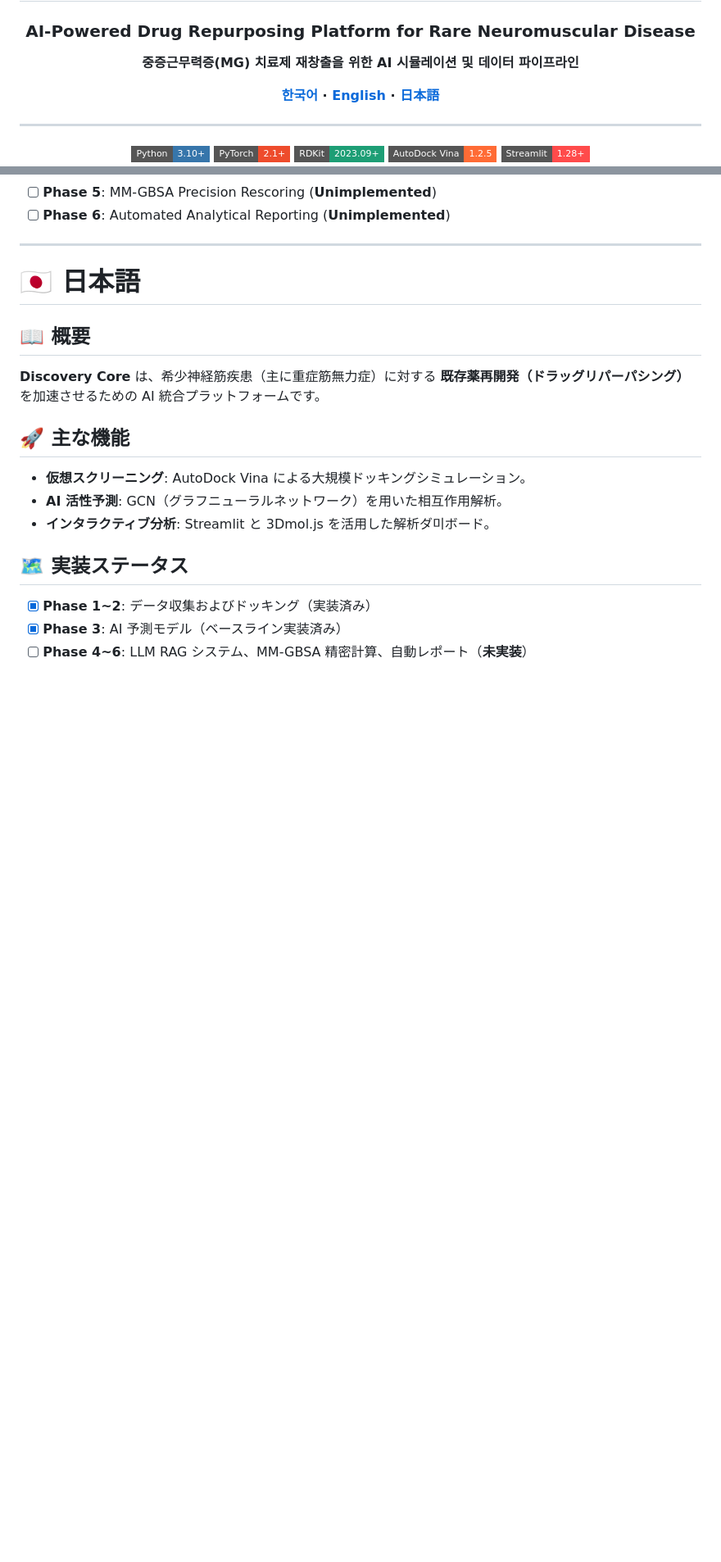
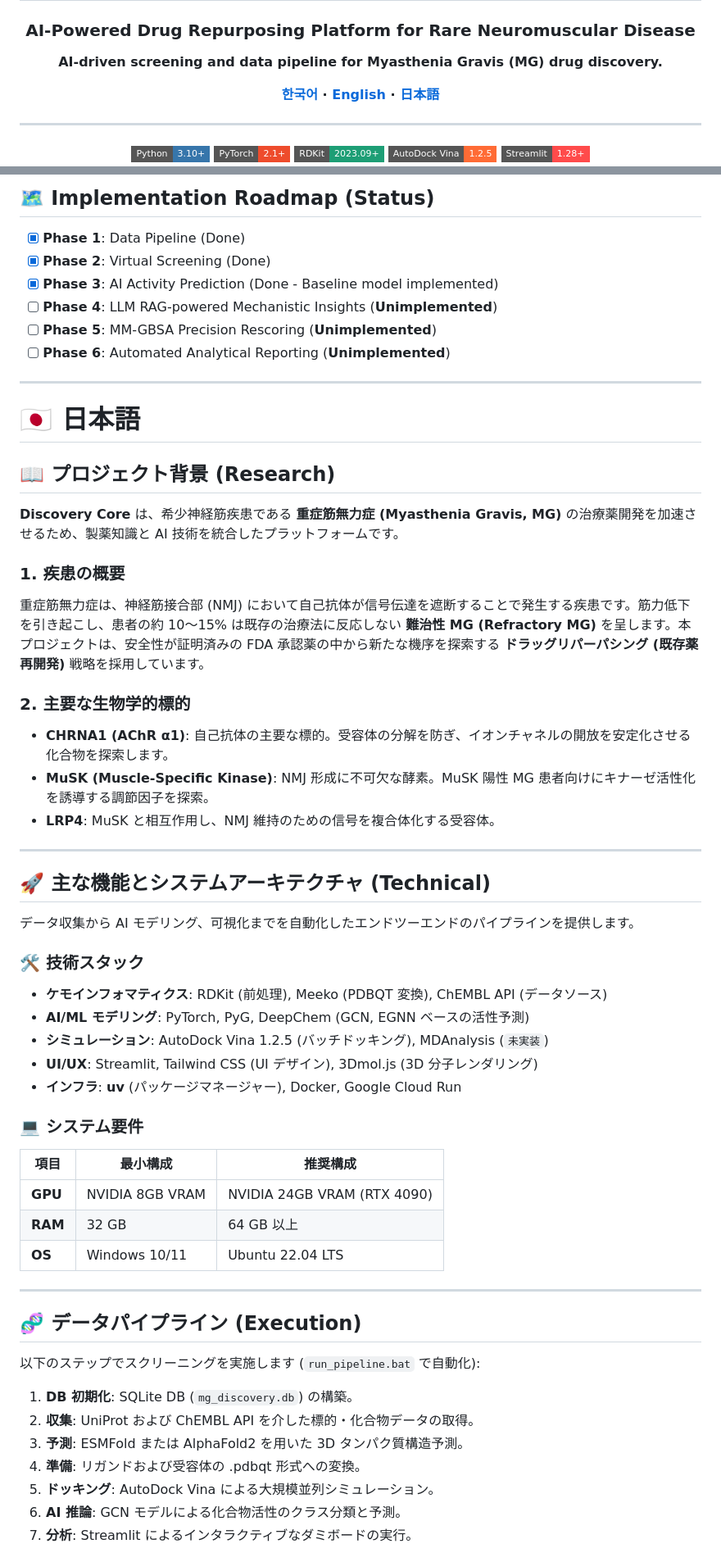
Before and after one commit to danjjak-ai/alphafold-drug-platform, a Markdown page: README.md, 2 parts joined by grey strips. Shown at 82% size. GitHub-like rendering; badges without logos; blank space fills up the shorter version.

```diff
--- a/README.md
+++ b/README.md
@@ -5,7 +5,7 @@
 # 🧬 Discovery Core (RareTarget Discovery)
 
 ### AI-Powered Drug Repurposing Platform for Rare Neuromuscular Disease
-**중증근무력증(MG) 치료제 재창출을 위한 AI 시뮬레이션 및 데이터 파이프라인**
+**AI-driven screening and data pipeline for Myasthenia Gravis (MG) drug discovery.**
 
 **[한국어](#-한국어) · [English](#-english) · [日本語](#-日本語)**
 
@@ -128,3 +130,8 @@ start_dashboard.bat
+## 🗺️ Implementation Roadmap (Status)
+- [x] **Phase 1**: Data Pipeline (Done)
+- [x] **Phase 2**: Virtual Screening (Done)
+- [x] **Phase 3**: AI Activity Prediction (Done - Baseline model implemented)
+- [ ] **Phase 4**: LLM RAG-powered Mechanistic Insights (**Unimplemented**)
 - [ ] **Phase 5**: MM-GBSA Precision Rescoring (**Unimplemented**)
 - [ ] **Phase 6**: Automated Analytical Reporting (**Unimplemented**)
 
@@ -132,15 +139,45 @@ start_dashboard.bat
 
 # 🇯🇵 日本語
 
-## 📖 概要
-**Discovery Core** は、希少神経筋疾患（主に重症筋無力症）に対する **既存薬再開発（ドラッグリパーパシング）** を加速させるための AI 統合プラットフォームです。
+## 📖 プロジェクト背景 (Research)
+**Discovery Core** は、希少神経筋疾患である **重症筋無力症 (Myasthenia Gravis, MG)** の治療薬開発を加速させるため、製薬知識と AI 技術を統合したプラットフォームです。
 
-## 🚀 主な機能
-- **仮想スクリーニング**: AutoDock Vina による大規模ドッキングシミュレーション。
-- **AI 活性予測**: GCN（グラフニューラルネットワーク）を用いた相互作用解析。
-- **インタラクティブ分析**: Streamlit と 3Dmol.js を活用した解析ダ미ボード。
+### 1. 疾患の概要
+重症筋無力症は、神経筋接合部 (NMJ) において自己抗体が信号伝達を遮断することで発生する疾患です。筋力低下を引き起こし、患者の約 10〜15% は既存の治療法に反応しない **難治性 MG (Refractory MG)** を呈します。本プロジェクトは、安全性が証明済みの FDA 承認薬の中から新たな機序を探索する **ドラッグリパーパシング (既存薬再開発)** 戦略を採用しています。
 
-## 🗺️ 実装ステータス
-- [x] **Phase 1~2**: データ収集およびドッキング（実装済み）
-- [x] **Phase 3**: AI 予測モデル（ベースライン実装済み）
-- [ ] **Phase 4~6**: LLM RAG システム、MM-GBSA 精密計算、自動レポート（**未実装**）
+### 2. 主要な生物学的標的
+- **CHRNA1 (AChR α1)**: 自己抗体の主要な標的。受容体の分解を防ぎ、イオンチャネルの開放を安定化させる化合物を探索します。
+- **MuSK (Muscle-Specific Kinase)**: NMJ 形成に不可欠な酵素。MuSK 陽性 MG 患者向けにキナーゼ活性化を誘導する調節因子を探索。
+- **LRP4**: MuSK と相互作用し、NMJ 維持のための信号を複合体化する受容体。
+
+---
+
+## 🚀 主な機能とシステムアーキテクチャ (Technical)
+データ収集から AI モデリング、可視化までを自動化したエンドツーエンドのパイプラインを提供します。
+
+### 🛠️ 技術スタック
+- **ケモインフォマティクス**: RDKit (前処理), Meeko (PDBQT 変換), ChEMBL API (データソース)
+- **AI/ML モデリング**: PyTorch, PyG, DeepChem (GCN, EGNN ベースの活性予測)
+- **シミュレーション**: AutoDock Vina 1.2.5 (バッチドッキング), MDAnalysis (`未実装`)
+- **UI/UX**: Streamlit, Tailwind CSS (UI デザイン), 3Dmol.js (3D 分子レンダリング)
+- **インフラ**: **uv** (パッケージマネージャー), Docker, Google Cloud Run
+
+### 💻 システム要件
+| 項目 | 最小構成 | 推奨構成 |
+|---|---|---|
+| **GPU** | NVIDIA 8GB VRAM | NVIDIA 24GB VRAM (RTX 4090) |
+| **RAM** | 32 GB | 64 GB 以上 |
+| **OS** | Windows 10/11 | Ubuntu 22.04 LTS |
+
+---
+
+## 🧬 データパイプライン (Execution)
+以下のステップでスクリーニングを実施します (`run_pipeline.bat` で自動化):
+1. **DB 初期化**: SQLite DB (`mg_discovery.db`) の構築。
+2. **収集**: UniProt および ChEMBL API を介した標的・化合物データの取得。
+3. **予測**: ESMFold または AlphaFold2 を用いた 3D タンパク質構造予測。
+4. **準備**: リガンドおよび受容体の .pdbqt 形式への変換。
+5. **ドッキング**: AutoDock Vina による大規模並列シミュレーション。
+6. **AI 推論**: GCN モデルによる化合物活性のクラス分類と予測。
+7. **分析**: Streamlit によるインタラクティブなダミボードの実行。
+
```
Also changed, not shown: other parts of README.md (+49 -38 lines).
